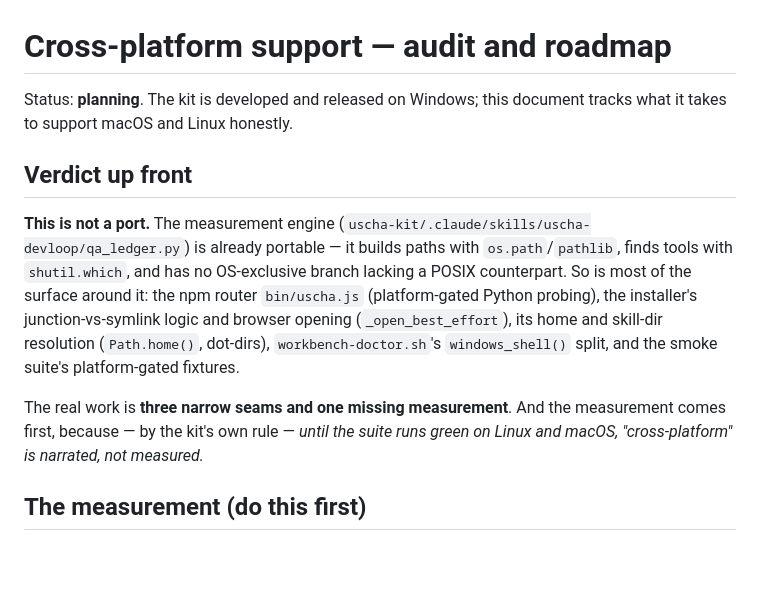
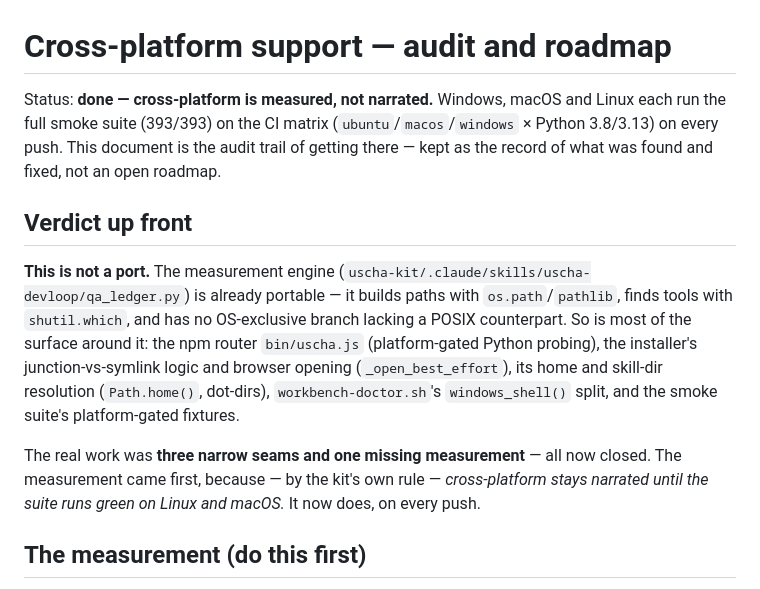
Before and after one commit to andresmassello/uscha, a Markdown page: docs/CROSS-PLATFORM.md, the part around the change. Drawn GitHub-style; blank space fills up the shorter version.

Commit message:
docs(cross-platform): flip status to done -- macOS/Linux/Windows measured green

```diff
--- a/docs/CROSS-PLATFORM.md
+++ b/docs/CROSS-PLATFORM.md
@@ -1,7 +1,9 @@
 # Cross-platform support — audit and roadmap
 
-Status: **planning**. The kit is developed and released on Windows; this document tracks
-what it takes to support macOS and Linux honestly.
+Status: **done — cross-platform is measured, not narrated.** Windows, macOS and Linux each run
+the full smoke suite (393/393) on the CI matrix (`ubuntu`/`macos`/`windows` × Python 3.8/3.13)
+on every push. This document is the audit trail of getting there — kept as the record of what
+was found and fixed, not an open roadmap.
 
 ## Verdict up front
 
@@ -13,9 +15,9 @@ installer's junction-vs-symlink logic and browser opening (`_open_best_effort`),
 skill-dir resolution (`Path.home()`, dot-dirs), `workbench-doctor.sh`'s `windows_shell()`
 split, and the smoke suite's platform-gated fixtures.
 
-The real work is **three narrow seams and one missing measurement**. And the measurement comes
-first, because — by the kit's own rule — *until the suite runs green on Linux and macOS,
-"cross-platform" is narrated, not measured.*
+The real work was **three narrow seams and one missing measurement** — all now closed. The
+measurement came first, because — by the kit's own rule — *cross-platform stays narrated until
+the suite runs green on Linux and macOS.* It now does, on every push.
 
 ## The measurement (do this first)
 
```
